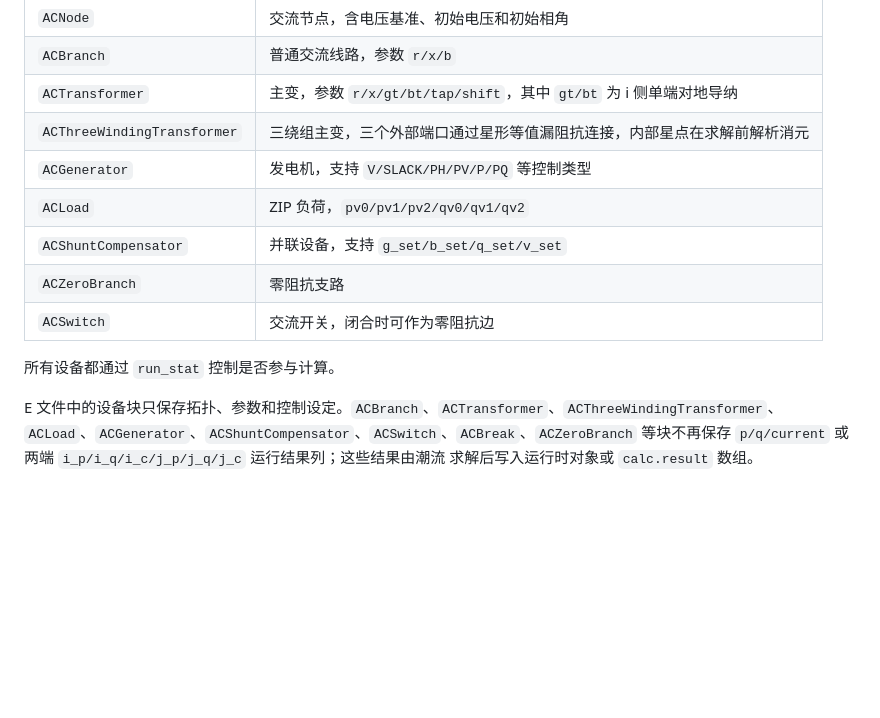
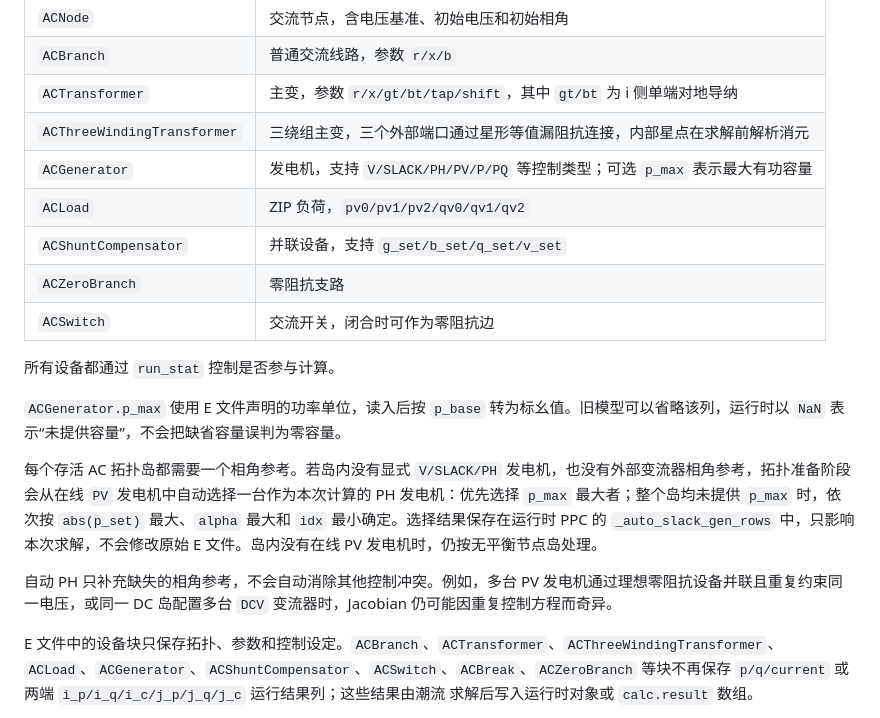
Before and after one commit to jimgreen/hybrid_power_system_analysis, a Markdown page: docs/ac_lf.md, the part around the change. GitHub-like rendering; blank space fills up the shorter version.

Commit message:
docs: describe automatic PH selection

```diff
--- a/docs/ac_lf.md
+++ b/docs/ac_lf.md
@@ -46,13 +46,19 @@ result = calc.result
 | `ACBranch` | 普通交流线路，参数 `r/x/b` |
 | `ACTransformer` | 主变，参数 `r/x/gt/bt/tap/shift`，其中 `gt/bt` 为 i 侧单端对地导纳 |
 | `ACThreeWindingTransformer` | 三绕组主变，三个外部端口通过星形等值漏阻抗连接，内部星点在求解前解析消元 |
-| `ACGenerator` | 发电机，支持 `V/SLACK/PH/PV/P/PQ` 等控制类型 |
+| `ACGenerator` | 发电机，支持 `V/SLACK/PH/PV/P/PQ` 等控制类型；可选 `p_max` 表示最大有功容量 |
 | `ACLoad` | ZIP 负荷，`pv0/pv1/pv2/qv0/qv1/qv2` |
 | `ACShuntCompensator` | 并联设备，支持 `g_set/b_set/q_set/v_set` |
 | `ACZeroBranch` | 零阻抗支路 |
 | `ACSwitch` | 交流开关，闭合时可作为零阻抗边 |
 
 所有设备都通过 `run_stat` 控制是否参与计算。
+
+`ACGenerator.p_max` 使用 E 文件声明的功率单位，读入后按 `p_base` 转为标幺值。旧模型可以省略该列，运行时以 `NaN` 表示“未提供容量”，不会把缺省容量误判为零容量。
+
+每个存活 AC 拓扑岛都需要一个相角参考。若岛内没有显式 `V/SLACK/PH` 发电机，也没有外部变流器相角参考，拓扑准备阶段会从在线 `PV` 发电机中自动选择一台作为本次计算的 PH 发电机：优先选择 `p_max` 最大者；整个岛均未提供 `p_max` 时，依次按 `abs(p_set)` 最大、`alpha` 最大和 `idx` 最小确定。选择结果保存在运行时 PPC 的 `_auto_slack_gen_rows` 中，只影响本次求解，不会修改原始 E 文件。岛内没有在线 PV 发电机时，仍按无平衡节点岛处理。
+
+自动 PH 只补充缺失的相角参考，不会自动消除其他控制冲突。例如，多台 PV 发电机通过理想零阻抗设备并联且重复约束同一电压，或同一 DC 岛配置多台 `DCV` 变流器时，Jacobian 仍可能因重复控制方程而奇异。
 
 E 文件中的设备块只保存拓扑、参数和控制设定。`ACBranch`、`ACTransformer`、`ACThreeWindingTransformer`、
 `ACLoad`、`ACGenerator`、`ACShuntCompensator`、`ACSwitch`、`ACBreak`、`ACZeroBranch` 等块不再保存
```
